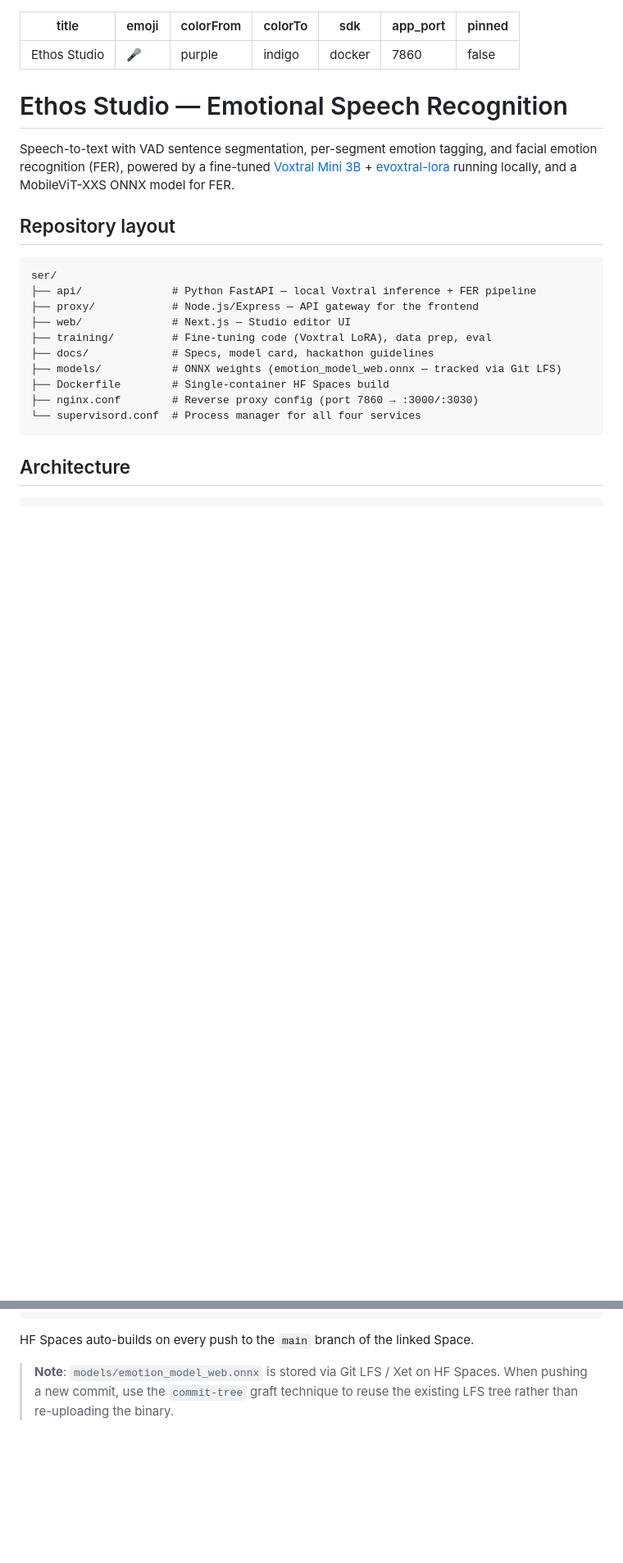
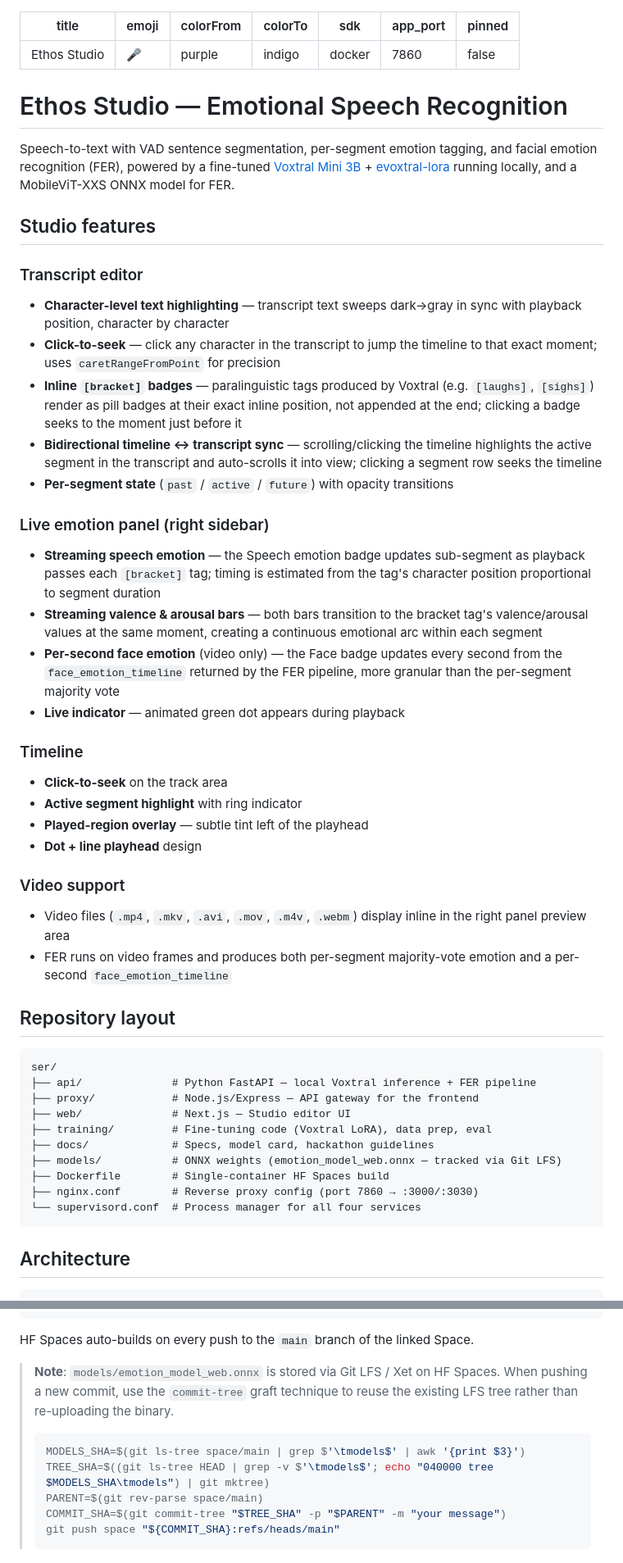
Before and after one commit to aytoast/ser, a Markdown page: README.md, 2 parts joined by grey strips. Shown at 82% size. Rendered like a GitHub page; blank space fills up the shorter version.

````diff
--- a/README.md
+++ b/README.md
@@ -11,6 +11,31 @@ pinned: false
 # Ethos Studio — Emotional Speech Recognition
 
 Speech-to-text with VAD sentence segmentation, per-segment emotion tagging, and facial emotion recognition (FER), powered by a fine-tuned [Voxtral Mini 3B](https://huggingface.co/mistralai/Voxtral-Mini-3B-2507) + [evoxtral-lora](https://huggingface.co/YongkangZOU/evoxtral-lora) running locally, and a MobileViT-XXS ONNX model for FER.
+
+## Studio features
+
+### Transcript editor
+- **Character-level text highlighting** — transcript text sweeps dark→gray in sync with playback position, character by character
+- **Click-to-seek** — click any character in the transcript to jump the timeline to that exact moment; uses `caretRangeFromPoint` for precision
+- **Inline `[bracket]` badges** — paralinguistic tags produced by Voxtral (e.g. `[laughs]`, `[sighs]`) render as pill badges at their exact inline position, not appended at the end; clicking a badge seeks to the moment just before it
+- **Bidirectional timeline ↔ transcript sync** — scrolling/clicking the timeline highlights the active segment in the transcript and auto-scrolls it into view; clicking a segment row seeks the timeline
+- **Per-segment state** (`past` / `active` / `future`) with opacity transitions
+
+### Live emotion panel (right sidebar)
+- **Streaming speech emotion** — the Speech emotion badge updates sub-segment as playback passes each `[bracket]` tag; timing is estimated from the tag's character position proportional to segment duration
+- **Streaming valence & arousal bars** — both bars transition to the bracket tag's valence/arousal values at the same moment, creating a continuous emotional arc within each segment
+- **Per-second face emotion** (video only) — the Face badge updates every second from the `face_emotion_timeline` returned by the FER pipeline, more granular than the per-segment majority vote
+- **Live indicator** — animated green dot appears during playback
+
+### Timeline
+- **Click-to-seek** on the track area
+- **Active segment highlight** with ring indicator
+- **Played-region overlay** — subtle tint left of the playhead
+- **Dot + line playhead** design
+
+### Video support
+- Video files (`.mp4`, `.mkv`, `.avi`, `.mov`, `.m4v`, `.webm`) display inline in the right panel preview area
+- FER runs on video frames and produces both per-segment majority-vote emotion and a per-second `face_emotion_timeline`
 
 ## Repository layout
 
@@ -131,3 +208,11 @@ docker run -p 7860:7860 ethos-studio
 HF Spaces auto-builds on every push to the `main` branch of the linked Space.
 
 > **Note**: `models/emotion_model_web.onnx` is stored via Git LFS / Xet on HF Spaces. When pushing a new commit, use the `commit-tree` graft technique to reuse the existing LFS tree rather than re-uploading the binary.
+>
+> ```bash
+> MODELS_SHA=$(git ls-tree space/main | grep $'\tmodels$' | awk '{print $3}')
+> TREE_SHA=$((git ls-tree HEAD | grep -v $'\tmodels$'; echo "040000 tree $MODELS_SHA\tmodels") | git mktree)
+> PARENT=$(git rev-parse space/main)
+> COMMIT_SHA=$(git commit-tree "$TREE_SHA" -p "$PARENT" -m "your message")
+> git push space "${COMMIT_SHA}:refs/heads/main"
+> ```
````
Also changed, not shown: other parts of README.md (+56 -4 lines).
